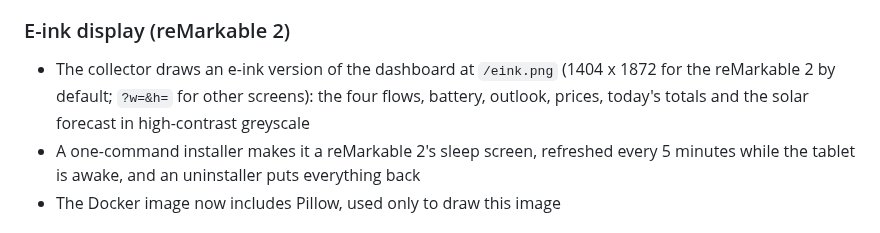
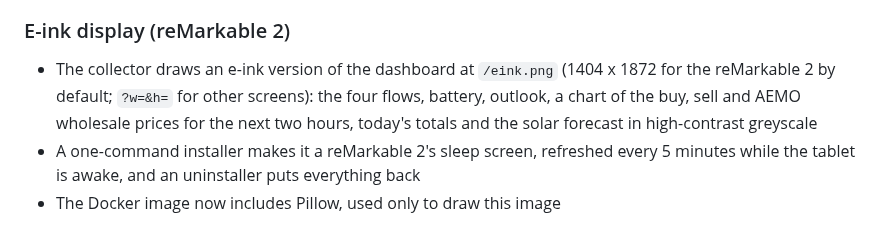
Before and after one commit to copperOstrich/sigen-dashboard, a Markdown page: CHANGELOG.md, the part around the change. Drawn GitHub-style.

```diff
--- a/CHANGELOG.md
+++ b/CHANGELOG.md
@@ -28,7 +28,8 @@ update; the Docker image is tagged with the same version.
 ### E-ink display (reMarkable 2)
 - The collector draws an e-ink version of the dashboard at `/eink.png` (1404 x 1872 for the
   reMarkable 2 by default; `?w=&h=` for other screens): the four flows, battery, outlook,
-  prices, today's totals and the solar forecast in high-contrast greyscale
+  a chart of the buy, sell and AEMO wholesale prices for the next two hours, today's totals
+  and the solar forecast in high-contrast greyscale
 - A one-command installer makes it a reMarkable 2's sleep screen, refreshed every 5 minutes
   while the tablet is awake, and an uninstaller puts everything back
 - The Docker image now includes Pillow, used only to draw this image
```
Also changed, not shown: README.md (+6 -6 lines), docs/screenshots/eink-remarkable.png, 3 other files.
